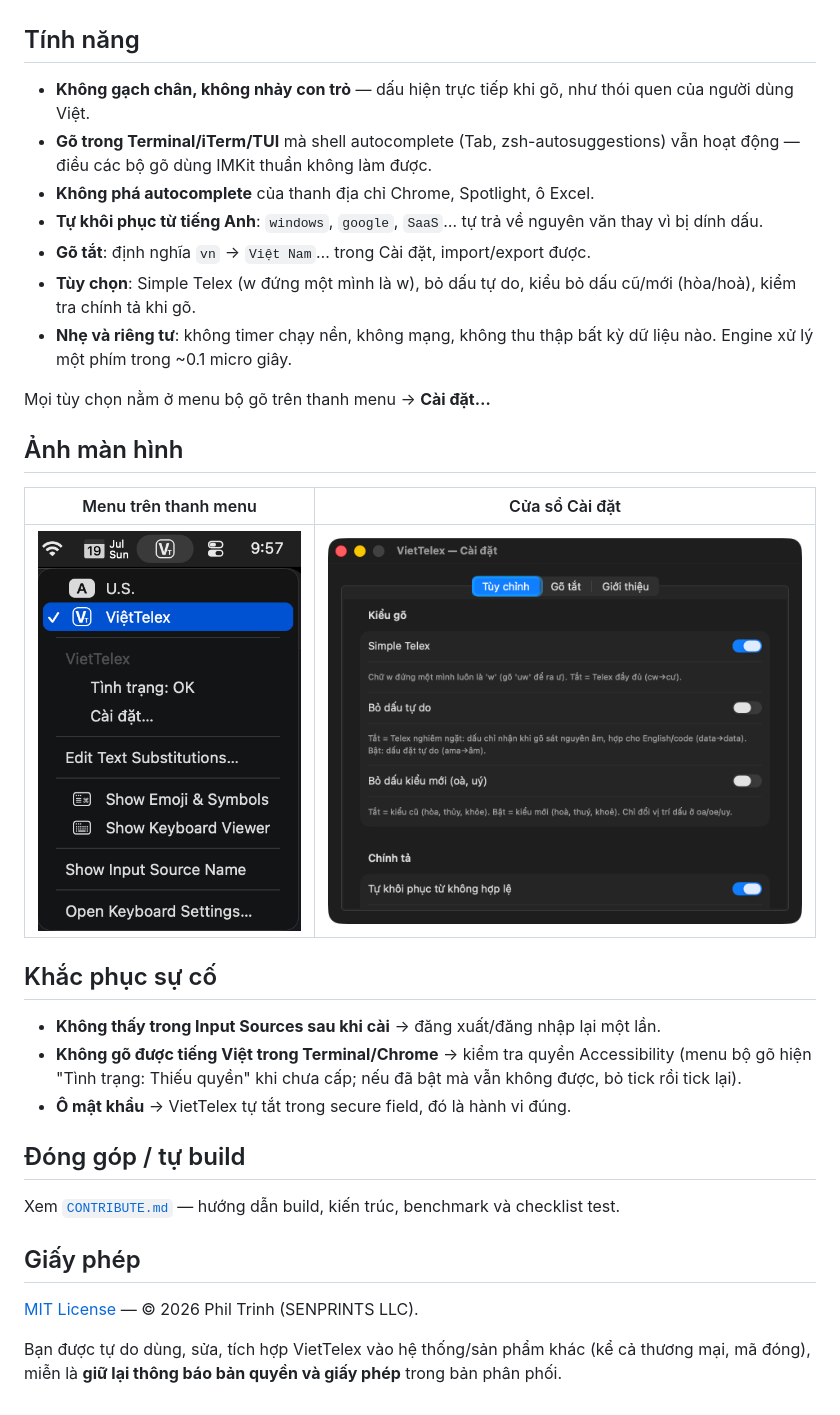
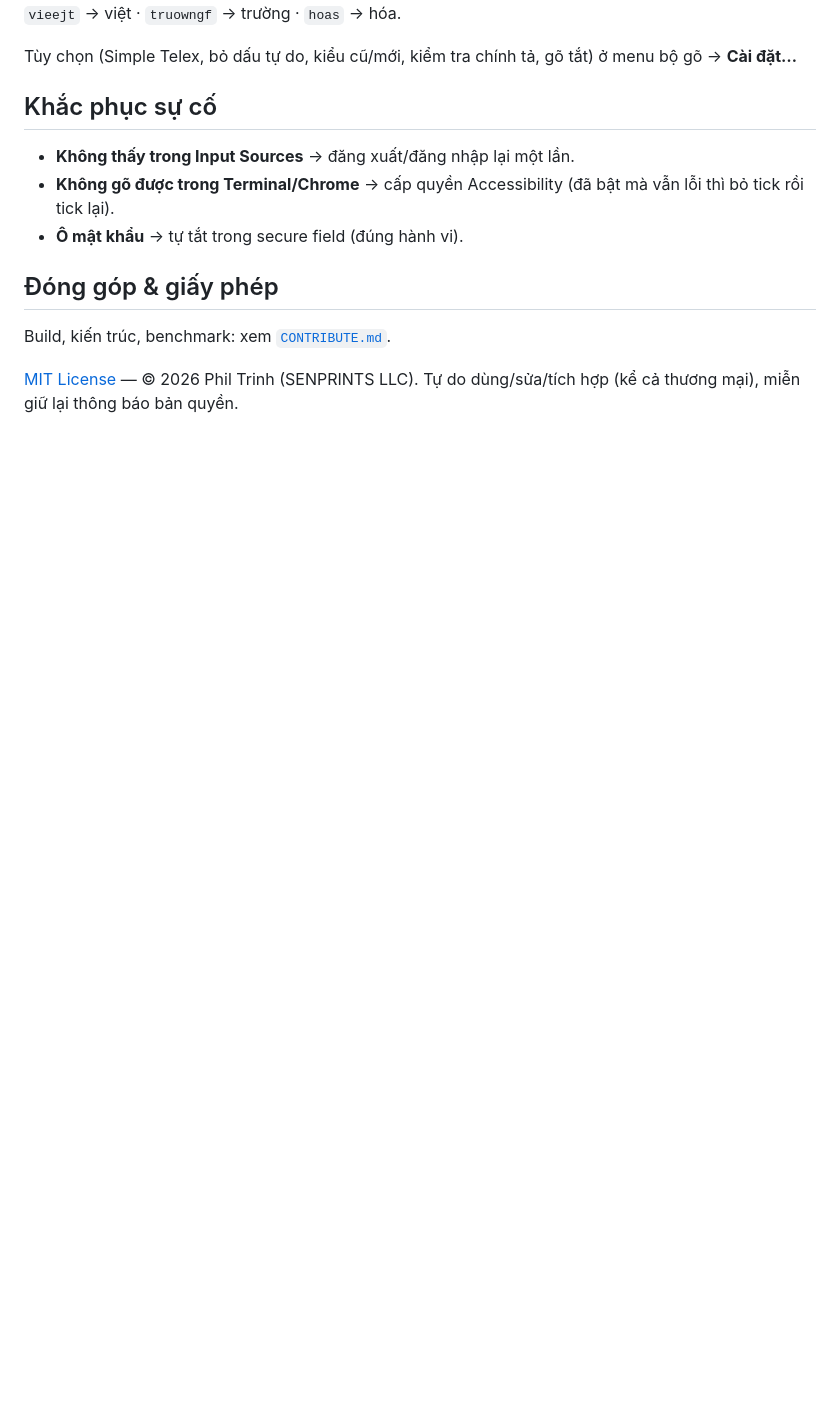
Before and after one commit to ptrinh/VietTelex, a Markdown page: README.md, the part around one of its changes. Drawn GitHub-style; blank space fills up the shorter version.

```diff
--- a/README.md
+++ b/README.md
@@ -50,37 +38,15 @@ Telex chuẩn: `s f r x j` = sắc huyền hỏi ngã nặng · `aa ee oo` = â
 Ví dụ: `vieejt` → việt · `truowngf` → trường · `hoas` → hóa.
 
-## Tính năng
-
-- **Không gạch chân, không nhảy con trỏ** — dấu hiện trực tiếp khi gõ, như thói quen của người dùng Việt.
-- **Gõ trong Terminal/iTerm/TUI** mà shell autocomplete (Tab, zsh-autosuggestions) vẫn hoạt động — điều các bộ gõ dùng IMKit thuần không làm được.
-- **Không phá autocomplete** của thanh địa chỉ Chrome, Spotlight, ô Excel.
-- **Tự khôi phục từ tiếng Anh**: `windows`, `google`, `SaaS`… tự trả về nguyên văn thay vì bị dính dấu.
-- **Gõ tắt**: định nghĩa `vn` → `Việt Nam`… trong Cài đặt, import/export được.
-- **Tùy chọn**: Simple Telex (w đứng một mình là w), bỏ dấu tự do, kiểu bỏ dấu cũ/mới (hòa/hoà), kiểm tra chính tả khi gõ.
-- **Nhẹ và riêng tư**: không timer chạy nền, không mạng, không thu thập bất kỳ dữ liệu nào. Engine xử lý một phím trong ~0.1 micro giây.
-
-Mọi tùy chọn nằm ở menu bộ gõ trên thanh menu → **Cài đặt…**
-
-## Ảnh màn hình
-
-| Menu trên thanh menu | Cửa sổ Cài đặt |
-|---|---|
-| ![Menu bộ gõ trên thanh menu](assets/Menu-Bar-Screenshot.png) | ![Cửa sổ Cài đặt](assets/Settings-Screenshot.png) |
+Tùy chọn (Simple Telex, bỏ dấu tự do, kiểu cũ/mới, kiểm tra chính tả, gõ tắt) ở menu bộ gõ → **Cài đặt…**
 
 ## Khắc phục sự cố
 
-- **Không thấy trong Input Sources sau khi cài** → đăng xuất/đăng nhập lại một lần.
-- **Không gõ được tiếng Việt trong Terminal/Chrome** → kiểm tra quyền Accessibility (menu bộ gõ hiện "Tình trạng: Thiếu quyền" khi chưa cấp; nếu đã bật mà vẫn không được, bỏ tick rồi tick lại).
-- **Ô mật khẩu** → VietTelex tự tắt trong secure field, đó là hành vi đúng.
+- **Không thấy trong Input Sources** → đăng xuất/đăng nhập lại một lần.
+- **Không gõ được trong Terminal/Chrome** → cấp quyền Accessibility (đã bật mà vẫn lỗi thì bỏ tick rồi tick lại).
+- **Ô mật khẩu** → tự tắt trong secure field (đúng hành vi).
 
-## Đóng góp / tự build
+## Đóng góp & giấy phép
 
-Xem [`CONTRIBUTE.md`](CONTRIBUTE.md) — hướng dẫn build, kiến trúc, benchmark và checklist test.
+Build, kiến trúc, benchmark: xem [`CONTRIBUTE.md`](CONTRIBUTE.md).
 
-## Giấy phép
-
-[MIT License](LICENSE) — © 2026 Phil Trinh (SENPRINTS LLC).
-
-Bạn được tự do dùng, sửa, tích hợp VietTelex vào hệ thống/sản phẩm khác (kể cả
-thương mại, mã đóng), miễn là **giữ lại thông báo bản quyền và giấy phép** trong
-bản phân phối.
+[MIT License](LICENSE) — © 2026 Phil Trinh (SENPRINTS LLC). Tự do dùng/sửa/tích hợp (kể cả thương mại), miễn giữ lại thông báo bản quyền.
```
Also changed, not shown: other parts of README.md (+17 -29 lines).
